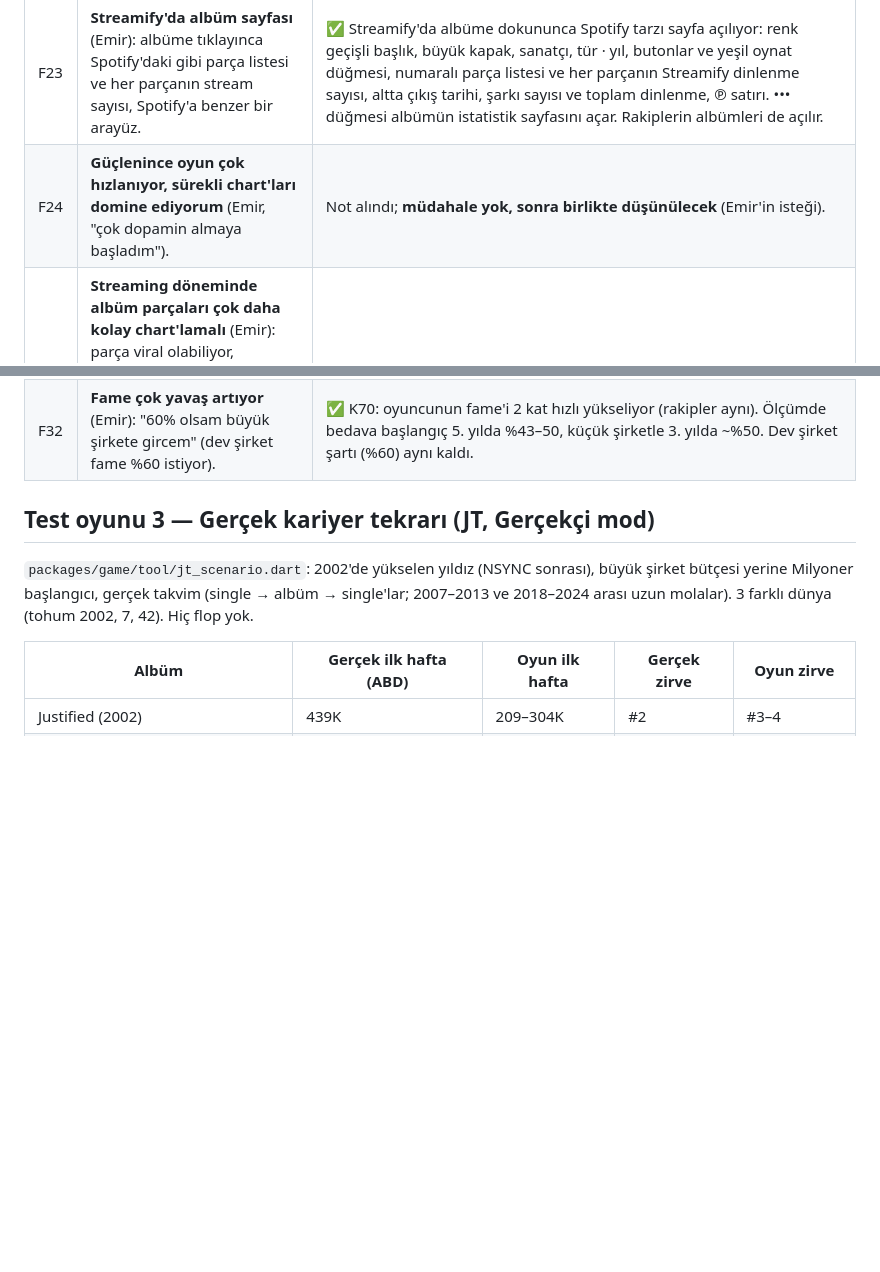
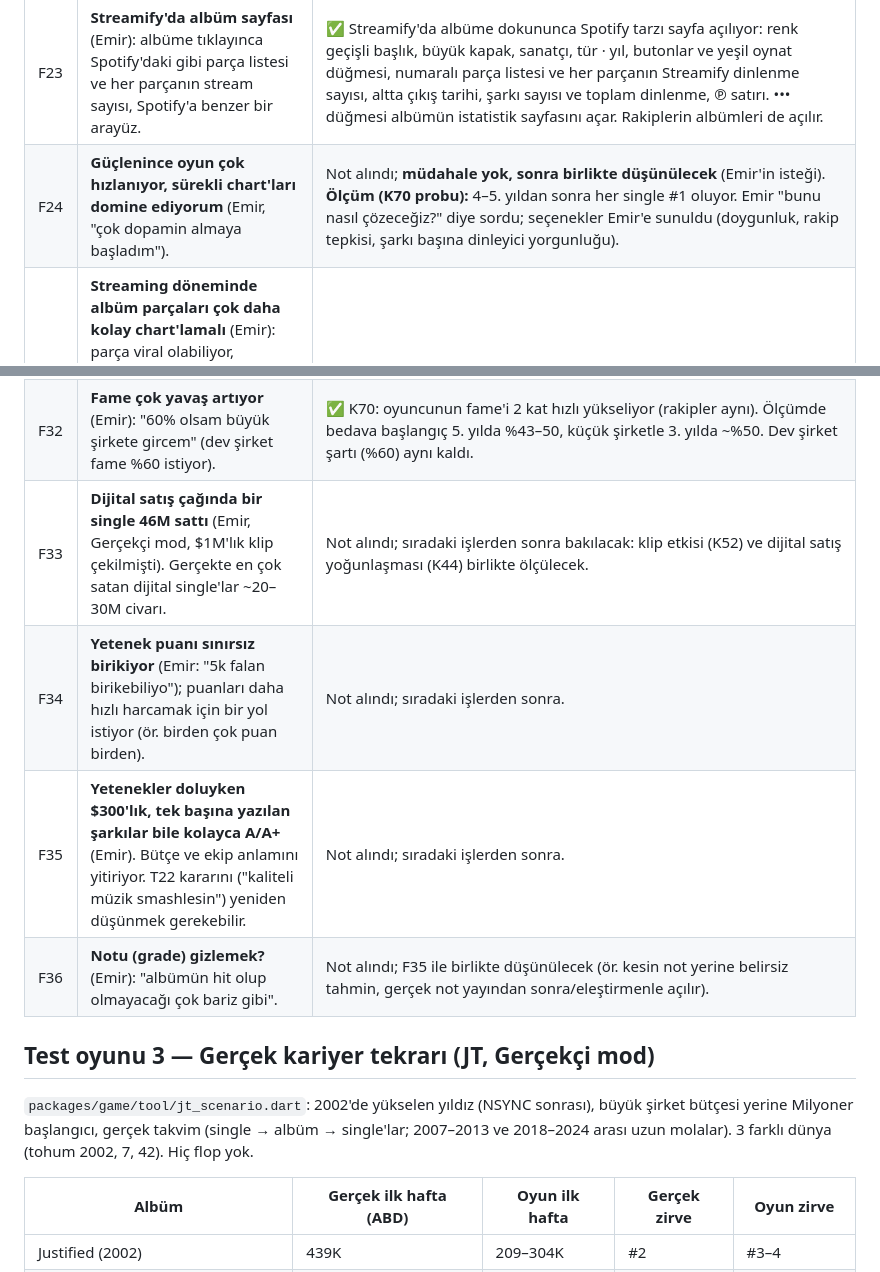
Before and after one commit to emirkilictis/Music-career-sim, a Markdown page: docs/feedback.md, 2 parts joined by grey strips. Drawn GitHub-style; blank space fills up the shorter version.

Commit message:
Feedback: digital single sales, skill points, easy A grades, hidden grades (F33-F36)
Co-Authored-By: Claude Opus 5.5 <noreply@anthropic.com>
Claude-Session: https://claude.ai/code/session_01UqeaYiXbKvrTFgHV44HcjP

```diff
--- a/docs/feedback.md
+++ b/docs/feedback.md
@@ -86,7 +86,7 @@ Kaynak: **E** = Emir'in notu, **T** = Claude'un test oyunu. Öncelik: **1** = ö
 | F21 | **Streamify sanatçı sayfasında "Verified artist" yazısı sanatçı adının üstüne biniyor** (Emir, iPhone ekranı). | ✅ iOS başlığı ortalıyordu; ad artık her platformda rozetin altında, sola hizalı, kapanınca geri tuşunun yanına küçülüyor. |
 | F22 | **Platform isimleri** (Emir): Apple Music = **Fruit Music**; diğer streaming ve video platformlarına da isim. | Öneriler: iTunes Store (2003–) → **Fruit Tunes**, YouTube → **ViewTube**, TikTok → **TikTak**, Amazon Music → **Rainforest Music**, Deezer → **Deezy**, SoundCloud → **NoiseCloud**, Tidal → **Tidewave**, Pandora → **Pandoro**, MTV → **MusicTV**, Instagram Reels → **Snapgram Reels**, Shazam → **Shazoom**, Napster (2000'lerin korsanı) → **Nabster**. Viral haberlerinde ViewTube ve TikTak kullanılıyor; platformların kendileri (kendi listeleri, gelirleri, açılış yılları) sonraki "platformlar" özelliğinde gelecek. ✅ K67: Fruit Tunes, ViewTube, NoiseCloud, Streamify, Fruit Music, TikTak; çıkış yıllarında, kendi ekranı ve Top 50'leriyle. |
 | F23 | **Streamify'da albüm sayfası** (Emir): albüme tıklayınca Spotify'daki gibi parça listesi ve her parçanın stream sayısı, Spotify'a benzer bir arayüz. | ✅ Streamify'da albüme dokununca Spotify tarzı sayfa açılıyor: renk geçişli başlık, büyük kapak, sanatçı, tür · yıl, butonlar ve yeşil oynat düğmesi, numaralı parça listesi ve her parçanın Streamify dinlenme sayısı, altta çıkış tarihi, şarkı sayısı ve toplam dinlenme, ℗ satırı. ••• düğmesi albümün istatistik sayfasını açar. Rakiplerin albümleri de açılır. |
-| F24 | **Güçlenince oyun çok hızlanıyor, sürekli chart'ları domine ediyorum** (Emir, "çok dopamin almaya başladım"). | Not alındı; **müdahale yok, sonra birlikte düşünülecek** (Emir'in isteği). |
+| F24 | **Güçlenince oyun çok hızlanıyor, sürekli chart'ları domine ediyorum** (Emir, "çok dopamin almaya başladım"). | Not alındı; **müdahale yok, sonra birlikte düşünülecek** (Emir'in isteği). **Ölçüm (K70 probu):** 4–5. yıldan sonra her single #1 oluyor. Emir "bunu nasıl çözeceğiz?" diye sordu; seçenekler Emir'e sunuldu (doygunluk, rakip tepkisi, şarkı başına dinleyici yorgunluğu). |
 | F25 | **Streaming döneminde albüm parçaları çok daha kolay chart'lamalı** (Emir): parça viral olabiliyor, algoritma öne çıkarıp playlist'e alınca çok stream topluyor. Taylor/Drake seviyesinde sanatçıların albümündeki bütün parçalar Hot 100'e giriyor; Taylor 13 şarkılık albümle ilk 13 sırayı doldurabiliyor. | Not alındı (F11'de 2006 için albüm parçalarını zorlaştırmıştık; streaming döneminde süperstarlar için tersine dönmeli). Sonra birlikte bakılacak. |
 | F26 | **Single'lar için fiziksel varyantlar ve sürümler** (Emir): single'lara da fiziksel varyant (CD/plak vb.) ve liste boost'u; acapella, instrumental, remix, sped up, slowed gibi versiyonlar. | Not alındı. |
 | F27 | **Gerçek sanatçı adları** (Emir): Groove Journey gerçek adları kullanıyor; düet (feat) özelliğinde çok iyi olurdu. | Not alındı. Düşünülecek nokta: mağazada yayınlanan bir oyunda gerçek kişilerin adları hukuki risk taşıyabilir (kişilik hakları, ticari marka). Seçenekler: oyuncunun kendi isimlendirebileceği rakipler (mod/isim düzenleme), ya da gerçek adlar yalnızca oyuncunun cihazında kendisinin girdiği şekilde. Birlikte karar verilecek. **Emir'in kararı:** gerçek adlar kullanılsın (Groove Journey de kullanıyor). ✅ K66: gerçek adlar (kariyer başlarken kapatılabilir), çıkış yıllarına göre gelirler; rakip yaşlanması ile listeler yenileniyor. |
@@ -95,6 +95,10 @@ Kaynak: **E** = Emir'in notu, **T** = Claude'un test oyunu. Öncelik: **1** = ö
 | F30 | **Oyun çok zor; "tired of your recent campaigns" kalksın** (Emir: "Britney 3 senede 3 albüm yayınlamıştı prime zamanında ve hepsi tutmuştu… hala smashleyemedim, şarkı çıkarıp para kazanmam lazım"). | ✅ Kampanya yorgunluğu tamamen kaldırıldı (K57 notu). ✅ K70: zorluğun asıl sebebi gerçek isimli dünyada rakip kitlesinin büyümesiydi (aynı şarkılar ~%27 az dinleniyordu); düzeltildi. Bağımsız erişim 0,85 oldu. Bedava başlangıçta ilk Top 10 artık 3. yılda, küçük şirketle 2. yılda. |
 | F31 | **Albümü hazırlayıp kasada tutmak** (Emir): "Bide albüm yapıp vaultta tutabilme özelliği istiyorum. Belki 3 yıl sonra yayınlarım?" | ✅ K71: oluşturucuda "Kasada sakla"; Releases'ta "Kasadaki taslaklar" → şimdi yayınla, tarih seç ya da sil. Çıkana kadar para ödenmez, kapak albüme geçer. |
 | F32 | **Fame çok yavaş artıyor** (Emir): "60% olsam büyük şirkete gircem" (dev şirket fame %60 istiyor). | ✅ K70: oyuncunun fame'i 2 kat hızlı yükseliyor (rakipler aynı). Ölçümde bedava başlangıç 5. yılda %43–50, küçük şirketle 3. yılda ~%50. Dev şirket şartı (%60) aynı kaldı. |
+| F33 | **Dijital satış çağında bir single 46M sattı** (Emir, Gerçekçi mod, $1M'lık klip çekilmişti). Gerçekte en çok satan dijital single'lar ~20–30M civarı. | Not alındı; sıradaki işlerden sonra bakılacak: klip etkisi (K52) ve dijital satış yoğunlaşması (K44) birlikte ölçülecek. |
+| F34 | **Yetenek puanı sınırsız birikiyor** (Emir: "5k falan birikebiliyo"); puanları daha hızlı harcamak için bir yol istiyor (ör. birden çok puan birden). | Not alındı; sıradaki işlerden sonra. |
+| F35 | **Yetenekler doluyken $300'lık, tek başına yazılan şarkılar bile kolayca A/A+** (Emir). Bütçe ve ekip anlamını yitiriyor. T22 kararını ("kaliteli müzik smashlesin") yeniden düşünmek gerekebilir. | Not alındı; sıradaki işlerden sonra. |
+| F36 | **Notu (grade) gizlemek?** (Emir): "albümün hit olup olmayacağı çok bariz gibi". | Not alındı; F35 ile birlikte düşünülecek (ör. kesin not yerine belirsiz tahmin, gerçek not yayından sonra/eleştirmenle açılır). |
 
 ## Test oyunu 3 — Gerçek kariyer tekrarı (JT, Gerçekçi mod)
 
```
